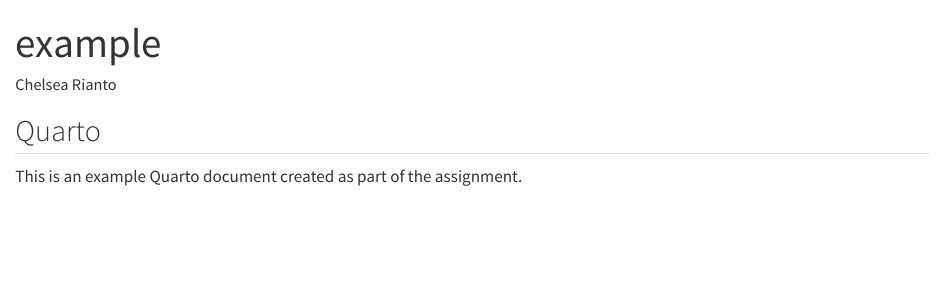
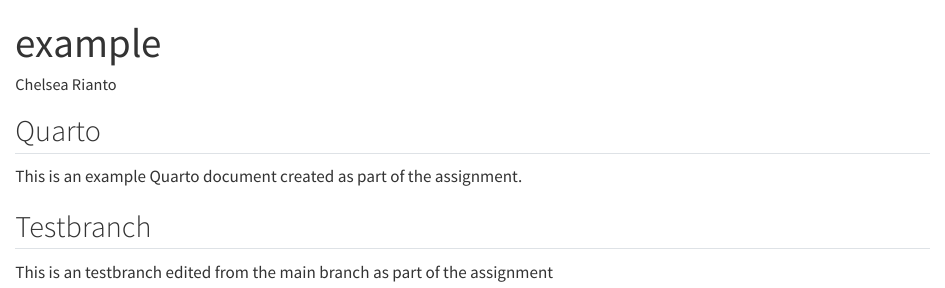
Before and after one commit to crianto/rstudio-git, a Quarto document (example.qmd): the page in a window 1100 px wide, from its top. Rendered offline with R 4.5, knitr and Pandoc in place of Quarto, with nearby package versions.

Commit message:
Conflicting change on main

```diff
--- a/example.qmd
+++ b/example.qmd
@@ -8,3 +8,7 @@
 ## Quarto
 
 This is an example Quarto document created as part of the assignment.
+
+## Testbranch
+
+This is an testbranch edited from the main branch as part of the assignment
```
